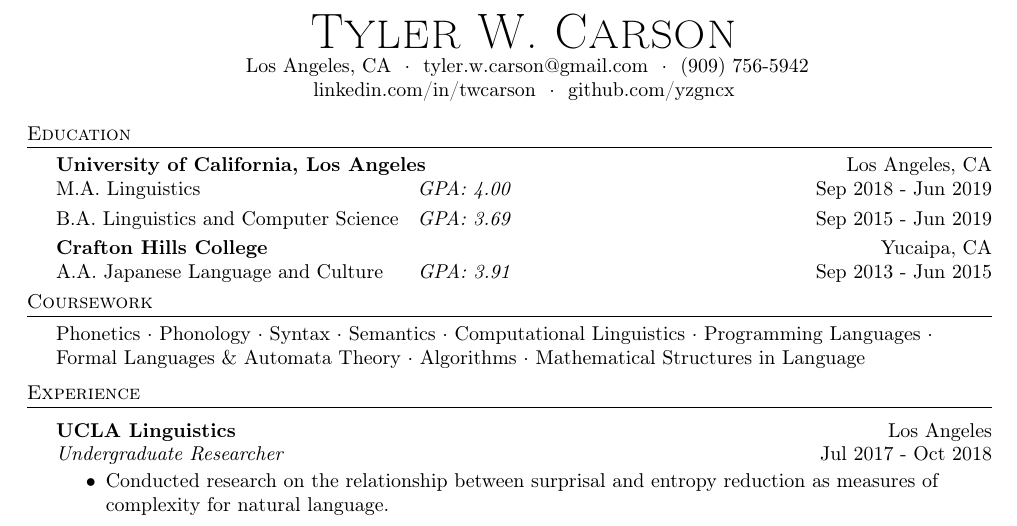
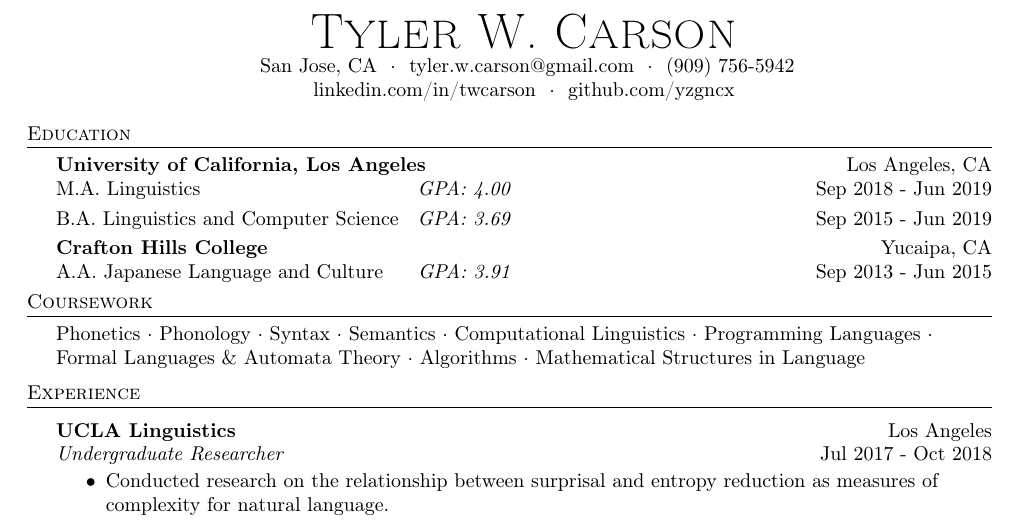
Before and after one commit to twcarson/resume, a LaTeX CV (resume.tex): part of the page, cut so that both start at the same text. Compiled offline with pdfLaTeX.

Commit message:
update contact information

```diff
--- a/resume.tex
+++ b/resume.tex
@@ -75,7 +75,7 @@
 \vspace*{-10pt}
 \begin{center}
 	{\Huge \scshape {Tyler W. Carson}}\\
-	$\ $Los Angeles, CA $\ \cdot\ $ tyler.w.carson@gmail.com $\ \cdot\ $ (909) 756-5942\\ linkedin.com/in/twcarson $\ \cdot\ $ github.com/yzgncx\\
+	$\ $San Jose, CA $\ \cdot\ $ tyler.w.carson@gmail.com $\ \cdot\ $ (909) 756-5942\\ linkedin.com/in/twcarson $\ \cdot\ $ github.com/yzgncx\\
 \end{center}
 
 %==== Education ====%
```
